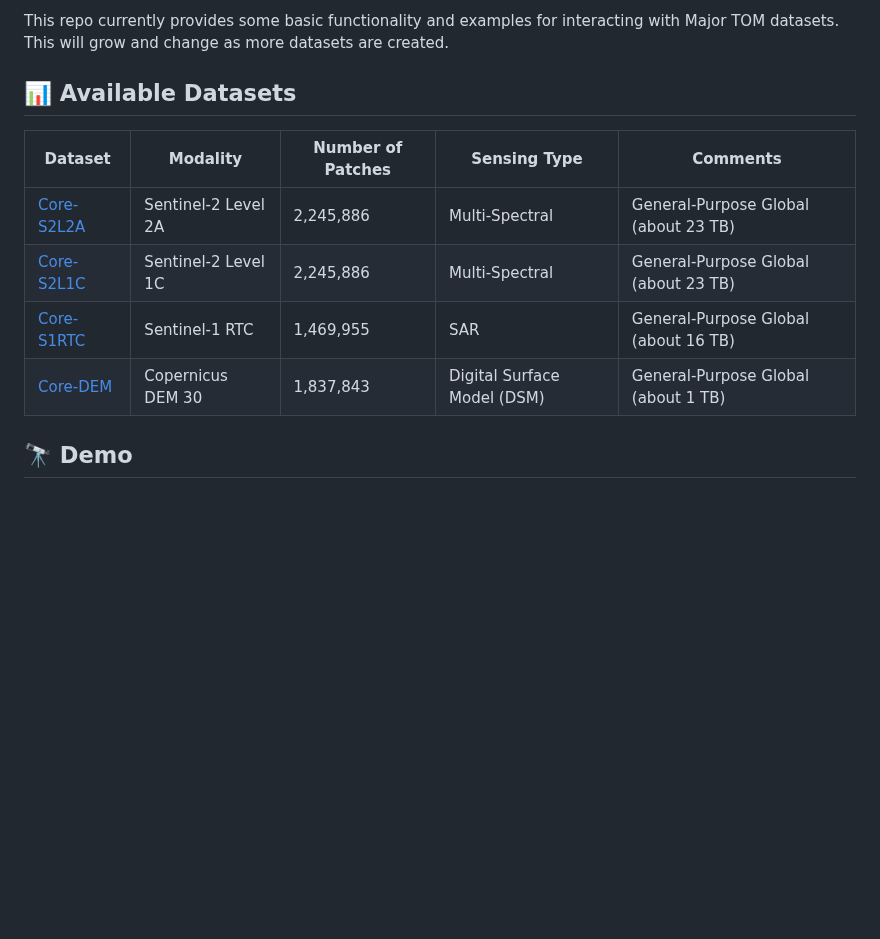
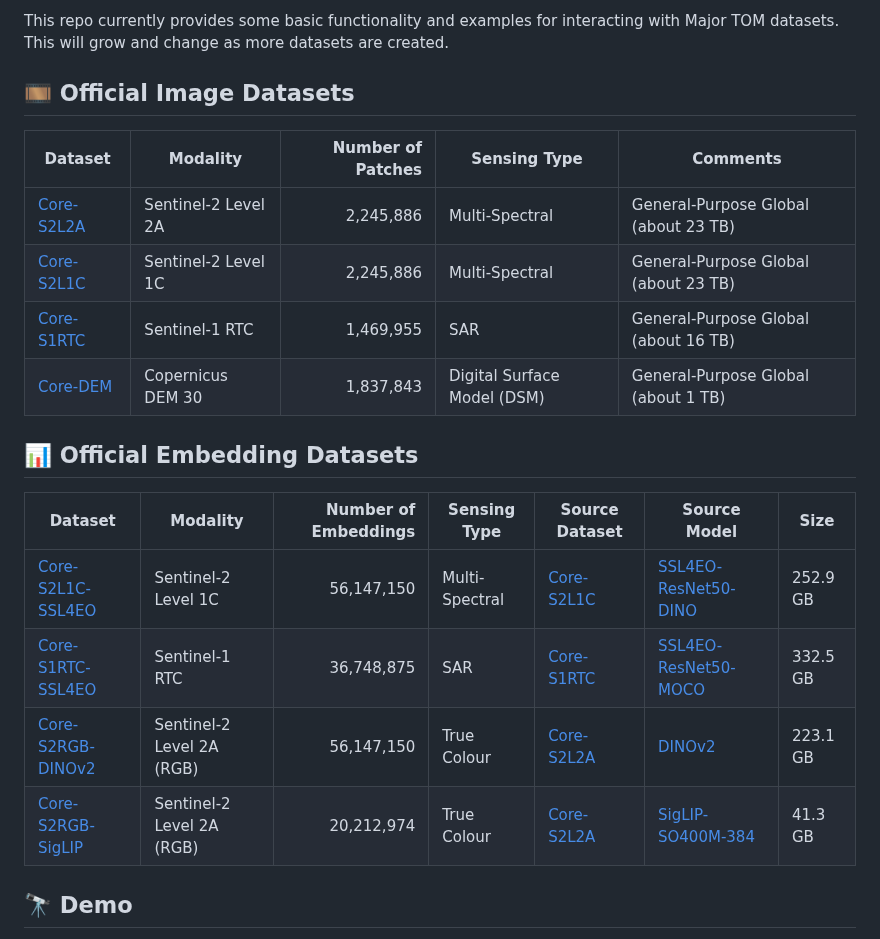
Before and after one commit to ESA-PhiLab/Major-TOM, a Markdown page: README.md, the part around the change. GitHub-like rendering; blank space fills up the shorter version.

```diff
--- a/README.md
+++ b/README.md
@@ -9,13 +9,21 @@ A standard for curating large-scale (Terabyte-scale) EO datasets.
 
 This repo currently provides some basic functionality and examples for interacting with Major TOM datasets. This will grow and change as more datasets are created.
 
-## 📊 Available Datasets
+## 🎞 Official Image Datasets
 | Dataset    | Modality            | Number of Patches | Sensing Type | Comments |
-|------------|---------------------|-------------------|--------------|----------|
+|------------|---------------------|------------------:|--------------|----------|
 | [Core-S2L2A](https://huggingface.co/datasets/Major-TOM/Core-S2L2A) | Sentinel-2 Level 2A | 2,245,886 | Multi-Spectral | General-Purpose Global (about 23 TB) |
 | [Core-S2L1C](https://huggingface.co/datasets/Major-TOM/Core-S2L1C) | Sentinel-2 Level 1C | 2,245,886 | Multi-Spectral | General-Purpose Global (about 23 TB) |
 | [Core-S1RTC](https://huggingface.co/datasets/Major-TOM/Core-S1RTC) | Sentinel-1 RTC | 1,469,955 | SAR | General-Purpose Global (about 16 TB) |
 | [Core-DEM](https://huggingface.co/datasets/Major-TOM/Core-DEM) | Copernicus DEM 30 | 1,837,843 | Digital Surface Model (DSM) | General-Purpose Global (about 1 TB) |
+
+## 📊 Official Embedding Datasets
+| Dataset    | Modality            | Number of Embeddings | Sensing Type  | Source Dataset | Source Model | Size |
+|------------|---------------------|------------------:|--------------|----------|--------------|----------|
+| [Core-S2L1C-SSL4EO](https://huggingface.co/datasets/Major-TOM/Core-S2L1C-SSL4EO) | Sentinel-2 Level 1C | 56,147,150 | Multi-Spectral  | [Core-S2L1C](https://huggingface.co/datasets/Major-TOM/Core-S2L1C) | [SSL4EO-ResNet50-DINO](https://github.com/zhu-xlab/SSL4EO-S12) | 252.9 GB |
+| [Core-S1RTC-SSL4EO](https://huggingface.co/datasets/Major-TOM/Core-S1RTC-SSL4EO) | Sentinel-1 RTC | 36,748,875 | SAR  | [Core-S1RTC](https://huggingface.co/datasets/Major-TOM/Core-S1RTC) | [SSL4EO-ResNet50-MOCO](https://github.com/zhu-xlab/SSL4EO-S12) | 332.5 GB |
+| [Core-S2RGB-DINOv2](https://huggingface.co/datasets/Major-TOM/Core-S2RGB-DinoV2) | Sentinel-2 Level 2A (RGB) | 56,147,150 | True Colour | [Core-S2L2A](https://huggingface.co/datasets/Major-TOM/Core-S2L2A) | [DINOv2](https://huggingface.co/docs/transformers/en/model_doc/dinov2) | 223.1 GB |
+| [Core-S2RGB-SigLIP](https://huggingface.co/datasets/Major-TOM/Core-S2RGB-SigLIP) | Sentinel-2 Level 2A (RGB) | 20,212,974 | True Colour | [Core-S2L2A](https://huggingface.co/datasets/Major-TOM/Core-S2L2A) | [SigLIP-SO400M-384](https://huggingface.co/docs/transformers/en/model_doc/siglip) | 41.3 GB |
 
 ## 🔭 Demo
 You can view samples from the `MajorTOM-Core` dataset instantly in your browser here:
```
